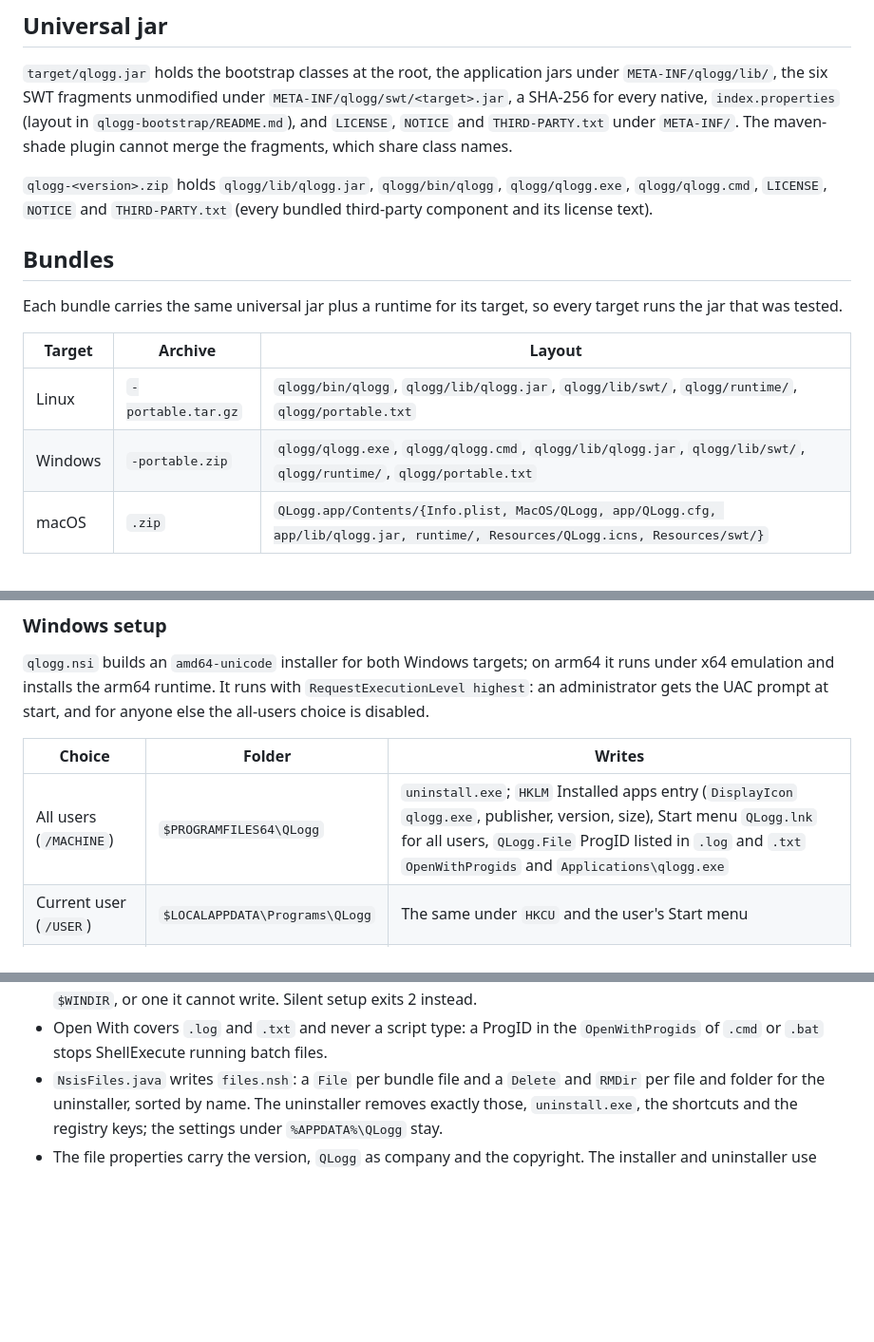
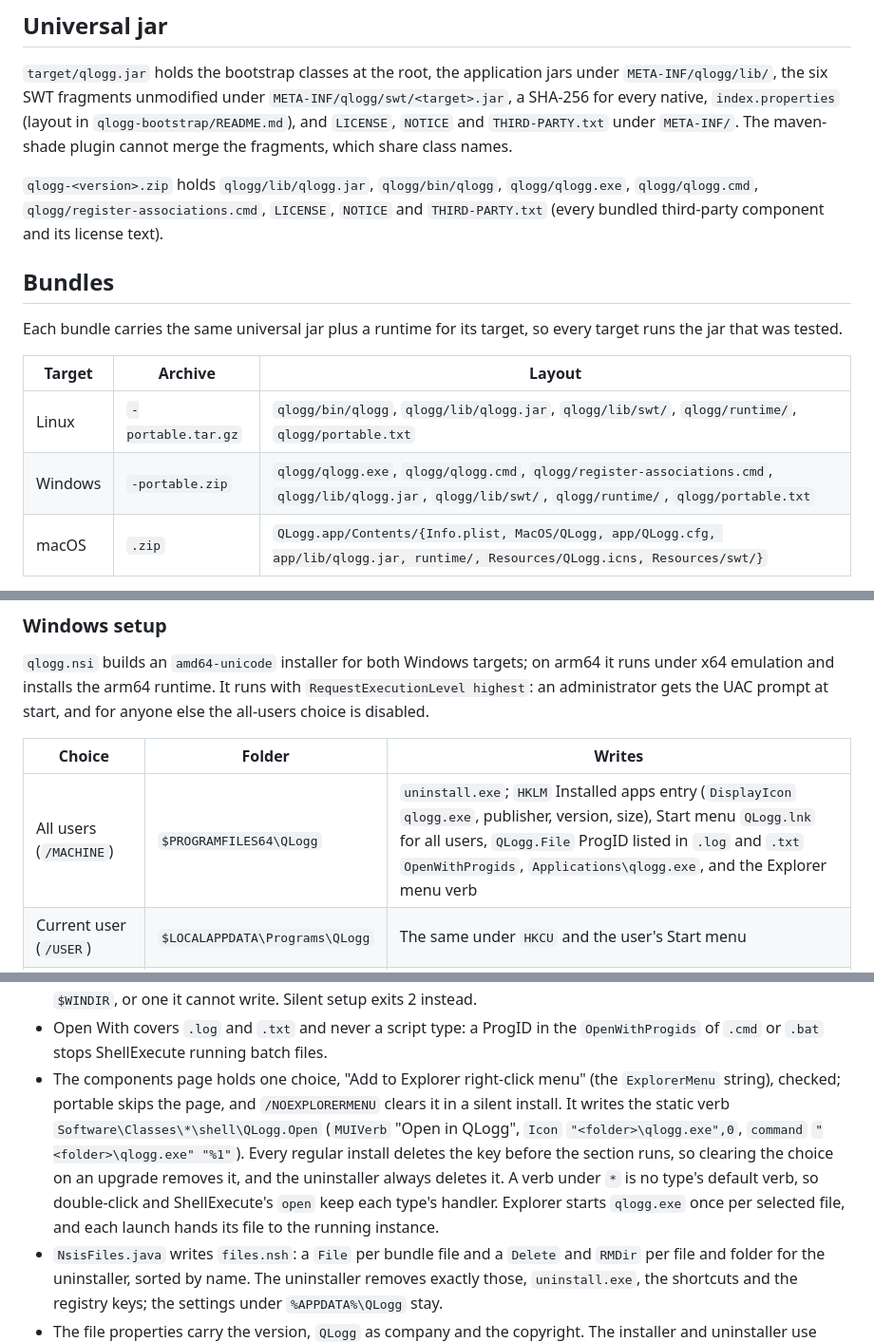
Before and after one commit to ajdailey/qlogg, a Markdown page: qlogg-dist/README.md, 3 parts joined by grey strips. Shown at 95% size. GitHub-like rendering; blank space fills up the shorter version.

Commit message:
Add Open in QLogg to the Explorer right-click menu through a checked installer component and register-associations.cmd in the Windows zips

```diff
--- a/qlogg-dist/README.md
+++ b/qlogg-dist/README.md
@@ -22,8 +22,8 @@ jars under `META-INF/qlogg/lib/`, the six SWT fragments unmodified under
 plugin cannot merge the fragments, which share class names.
 
 `qlogg-<version>.zip` holds `qlogg/lib/qlogg.jar`, `qlogg/bin/qlogg`,
-`qlogg/qlogg.exe`, `qlogg/qlogg.cmd`, `LICENSE`, `NOTICE` and
-`THIRD-PARTY.txt` (every bundled third-party component and its license text).
+`qlogg/qlogg.exe`, `qlogg/qlogg.cmd`, `qlogg/register-associations.cmd`,
+`LICENSE`, `NOTICE` and `THIRD-PARTY.txt` (every bundled third-party component and its license text).
 
 ## Bundles
 
@@ -33,7 +33,7 @@ every target runs the jar that was tested.
 | Target | Archive | Layout |
 |---|---|---|
 | Linux | `-portable.tar.gz` | `qlogg/bin/qlogg`, `qlogg/lib/qlogg.jar`, `qlogg/lib/swt/`, `qlogg/runtime/`, `qlogg/portable.txt` |
-| Windows | `-portable.zip` | `qlogg/qlogg.exe`, `qlogg/qlogg.cmd`, `qlogg/lib/qlogg.jar`, `qlogg/lib/swt/`, `qlogg/runtime/`, `qlogg/portable.txt` |
+| Windows | `-portable.zip` | `qlogg/qlogg.exe`, `qlogg/qlogg.cmd`, `qlogg/register-associations.cmd`, `qlogg/lib/qlogg.jar`, `qlogg/lib/swt/`, `qlogg/runtime/`, `qlogg/portable.txt` |
 | macOS | `.zip` | `QLogg.app/Contents/{Info.plist, MacOS/QLogg, app/QLogg.cfg, app/lib/qlogg.jar, runtime/, Resources/QLogg.icns, Resources/swt/}` |
 
 `lib/swt/` holds the target's natives, `about.html` and `about_files/`,
@@ -101,7 +101,7 @@ start, and for anyone else the all-users choice is disabled.
 
 | Choice | Folder | Writes |
 |---|---|---|
-| All users (`/MACHINE`) | `$PROGRAMFILES64\QLogg` | `uninstall.exe`; `HKLM` Installed apps entry (`DisplayIcon` `qlogg.exe`, publisher, version, size), Start menu `QLogg.lnk` for all users, `QLogg.File` ProgID listed in `.log` and `.txt` `OpenWithProgids` and `Applications\qlogg.exe` |
+| All users (`/MACHINE`) | `$PROGRAMFILES64\QLogg` | `uninstall.exe`; `HKLM` Installed apps entry (`DisplayIcon` `qlogg.exe`, publisher, version, size), Start menu `QLogg.lnk` for all users, `QLogg.File` ProgID listed in `.log` and `.txt` `OpenWithProgids`, `Applications\qlogg.exe`, and the Explorer menu verb |
 | Current user (`/USER`) | `$LOCALAPPDATA\Programs\QLogg` | The same under `HKCU` and the user's Start menu |
 | Portable (`/PORTABLE`) | `$DOCUMENTS\QLogg` by default | `portable.txt`, the archives' marker, unless one exists; nothing else |
 
@@ -127,6 +127,16 @@ start, and for anyone else the all-users choice is disabled.
   `$PROGRAMFILES32` or `$WINDIR`, or one it cannot write. Silent setup exits 2 instead.
 - Open With covers `.log` and `.txt` and never a script type: a ProgID in the
   `OpenWithProgids` of `.cmd` or `.bat` stops ShellExecute running batch files.
+- The components page holds one choice, "Add to Explorer right-click menu"
+  (the `ExplorerMenu` string), checked; portable skips the page, and
+  `/NOEXPLORERMENU` clears it in a silent install. It writes the static verb
+  `Software\Classes\*\shell\QLogg.Open` (`MUIVerb` "Open in QLogg", `Icon`
+  `"<folder>\qlogg.exe",0`, `command` `"<folder>\qlogg.exe" "%1"`). Every
+  regular install deletes the key before the section runs, so clearing the
+  choice on an upgrade removes it, and the uninstaller always deletes it. A verb
+  under `*` is no type's default verb, so double-click and ShellExecute's
+  `open` keep each type's handler. Explorer starts `qlogg.exe` once per
+  selected file, and each launch hands its file to the running instance.
 - `NsisFiles.java` writes `files.nsh`: a `File` per bundle file and a
   `Delete` and `RMDir` per file and folder for the uninstaller, sorted by
   name. The uninstaller removes exactly those, `uninstall.exe`, the shortcuts
```
Also changed, not shown: other parts of qlogg-dist/README.md (+3 -2 lines), README.md (+11 -4 lines), docs/user-guide.md (+10 -3 lines), docs/images/guide/installer-components.png (added), docs/images/guide/installer-folder.png, docs/images/guide/installer-type.png, 6 other files.
